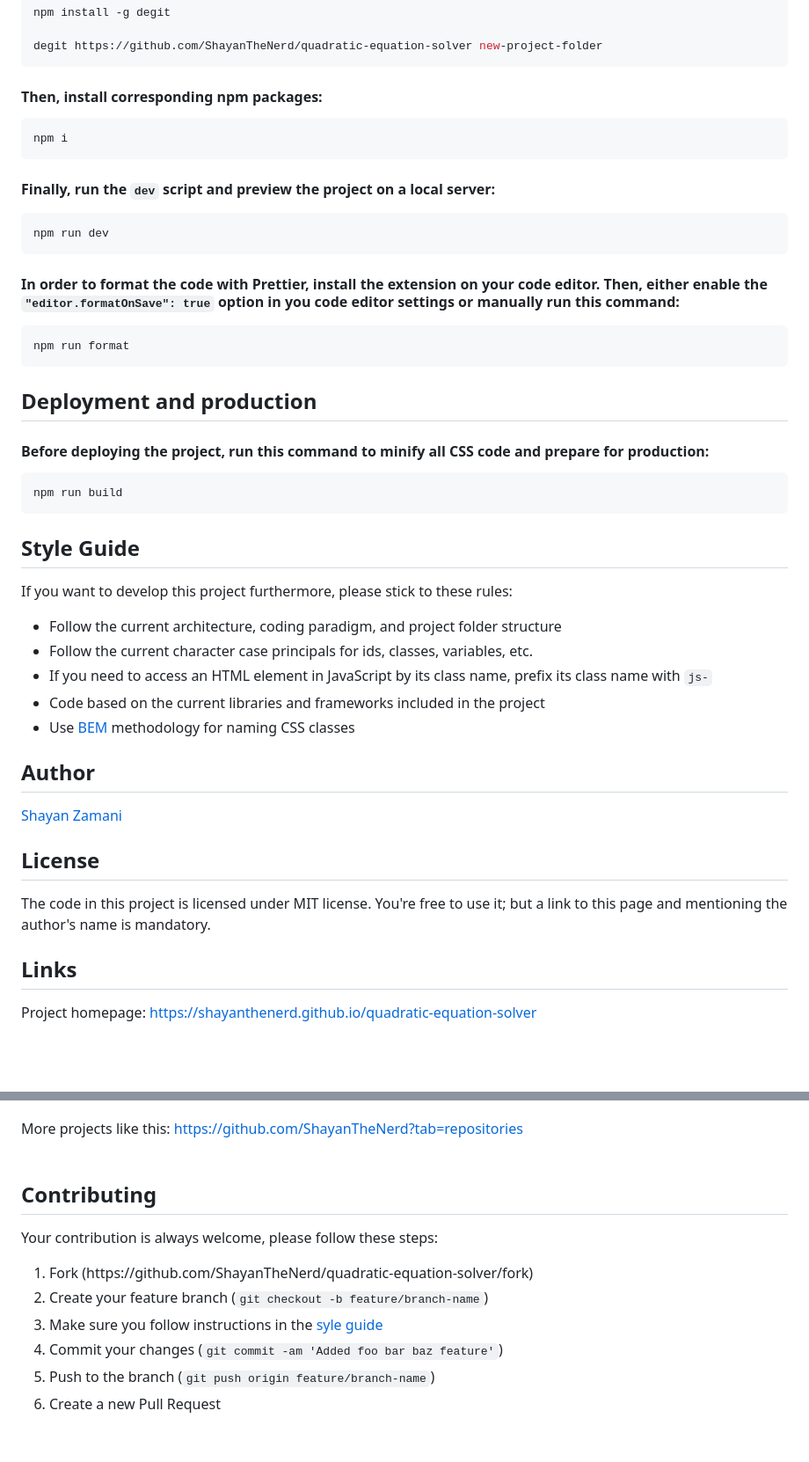
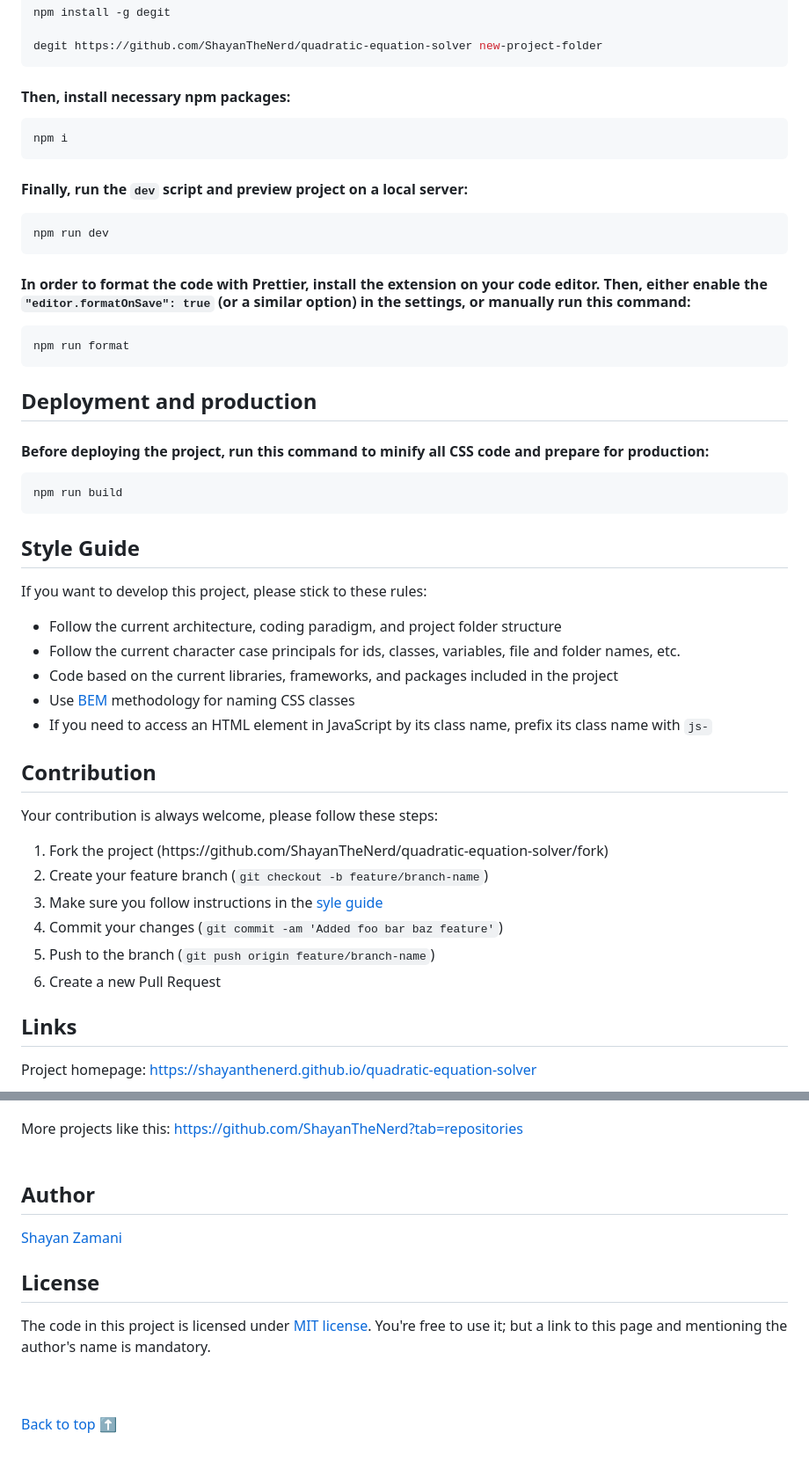
Before and after one commit to ShayanTheNerd/quadratic-equation-solver, a Markdown page: README.md, 2 parts joined by grey strips. Shown at 88% size. GitHub-like rendering; blank space fills up the shorter version.

````diff
--- a/README.md
+++ b/README.md
@@ -36,17 +36,17 @@ npm install -g degit
 degit https://github.com/ShayanTheNerd/quadratic-equation-solver new-project-folder
 ```
 
-#### Then, install corresponding npm packages:
+#### Then, install necessary npm packages:
 ```sh
 npm i
 ```
 
-#### Finally, run the `dev` script and preview the project on a local server:
+#### Finally, run the `dev` script and preview project on a local server:
 ```sh
 npm run dev
 ```
 
-#### In order to format the code with Prettier, install the extension on your code editor. Then, either enable the `"editor.formatOnSave": true` option in you code editor settings or manually run this command:
+#### In order to format the code with Prettier, install the extension on your code editor. Then, either enable the `"editor.formatOnSave": true` (or a similar option) in the settings, or manually run this command:
 ```sh
 npm run format
 ```
@@ -58,20 +58,25 @@ npm run build
 ```
 
 ## Style Guide
-If you want to develop this project furthermore, please stick to these rules:
+If you want to develop this project, please stick to these rules:
 <ul>
   <li>Follow the current architecture, coding paradigm, and project folder structure</li>
-  <li>Follow the current character case principals for ids, classes, variables, etc.</li>
+  <li>Follow the current character case principals for ids, classes, variables, file and folder names, etc.</li>
+  <li>Code based on the current libraries, frameworks, and packages included in the project</li>
+  <li>Use <a href="https://getbem.com">BEM</a> methodology for naming CSS classes</li>
   <li>If you need to access an HTML element in JavaScript by its class name, prefix its class name with <code>js-</code></li>
-  <li>Code based on the current libraries and frameworks included in the project</li>
-  <li>Use <a href="https://getbem.com">BEM</a> methodology for naming CSS classes</li>
 </ul>
 
-## Author
-<a href="https://shayan-zamani.me">Shayan Zamani</a>
-
-## License
-The code in this project is licensed under MIT license. You're free to use it; but a link to this page and mentioning the author's name is mandatory.
+## Contribution
+Your contribution is always welcome, please follow these steps:
+<ol>
+  <li>Fork the project (https://github.com/ShayanTheNerd/quadratic-equation-solver/fork)</li>
+  <li>Create your feature branch (<code>git checkout -b feature/branch-name</code>)</li>
+  <li>Make sure you follow instructions in the <a href="https://github.com/ShayanTheNerd/quadratic-equation-solver#style-guide">syle guide</a></li>
+  <li>Commit your changes (<code>git commit -am 'Added foo bar baz feature'</code>)</li>
+  <li>Push to the branch (<code>git push origin feature/branch-name</code>)</li>
+  <li>Create a new Pull Request</li>
+</ol>
 
 ## Links
 Project homepage: https://shayanthenerd.github.io/quadratic-equation-solver <br /><br />
@@ -80,13 +85,11 @@ Issues: https://github.com/ShayanTheNerd/quadratic-equation-solver/issues <br />
 Pull requests: https://github.com/ShayanTheNerd/quadratic-equation-solver/pulls <br /><br />
 More projects like this: https://github.com/ShayanTheNerd?tab=repositories <br /><br />
 
-## Contributing
-Your contribution is always welcome, please follow these steps:
-<ol>
-  <li>Fork (https://github.com/ShayanTheNerd/quadratic-equation-solver/fork)</li>
-  <li>Create your feature branch (<code>git checkout -b feature/branch-name</code>)</li>
-  <li>Make sure you follow instructions in the <a href="https://github.com/ShayanTheNerd/quadratic-equation-solver#style-guide">syle guide</a></li>
-  <li>Commit your changes (<code>git commit -am 'Added foo bar baz feature'</code>)</li>
-  <li>Push to the branch (<code>git push origin feature/branch-name</code>)</li>
-  <li>Create a new Pull Request</li>
-</ol>
+## Author
+<a href="https://shayan-zamani.me">Shayan Zamani</a>
+
+## License
+The code in this project is licensed under <a href="https://github.com/ShayanTheNerd/quadratic-equation-solver/blob/main/LICENSE.md">MIT license</a>. You're free to use it; but a link to this page and mentioning the author's name is mandatory.
+
+<br /><br />
+<a href="https://github.com/ShayanTheNerd/quadratic-equation-solver/tree/main#quadratic-equation-solver">Back to top ⬆️</a>
````
